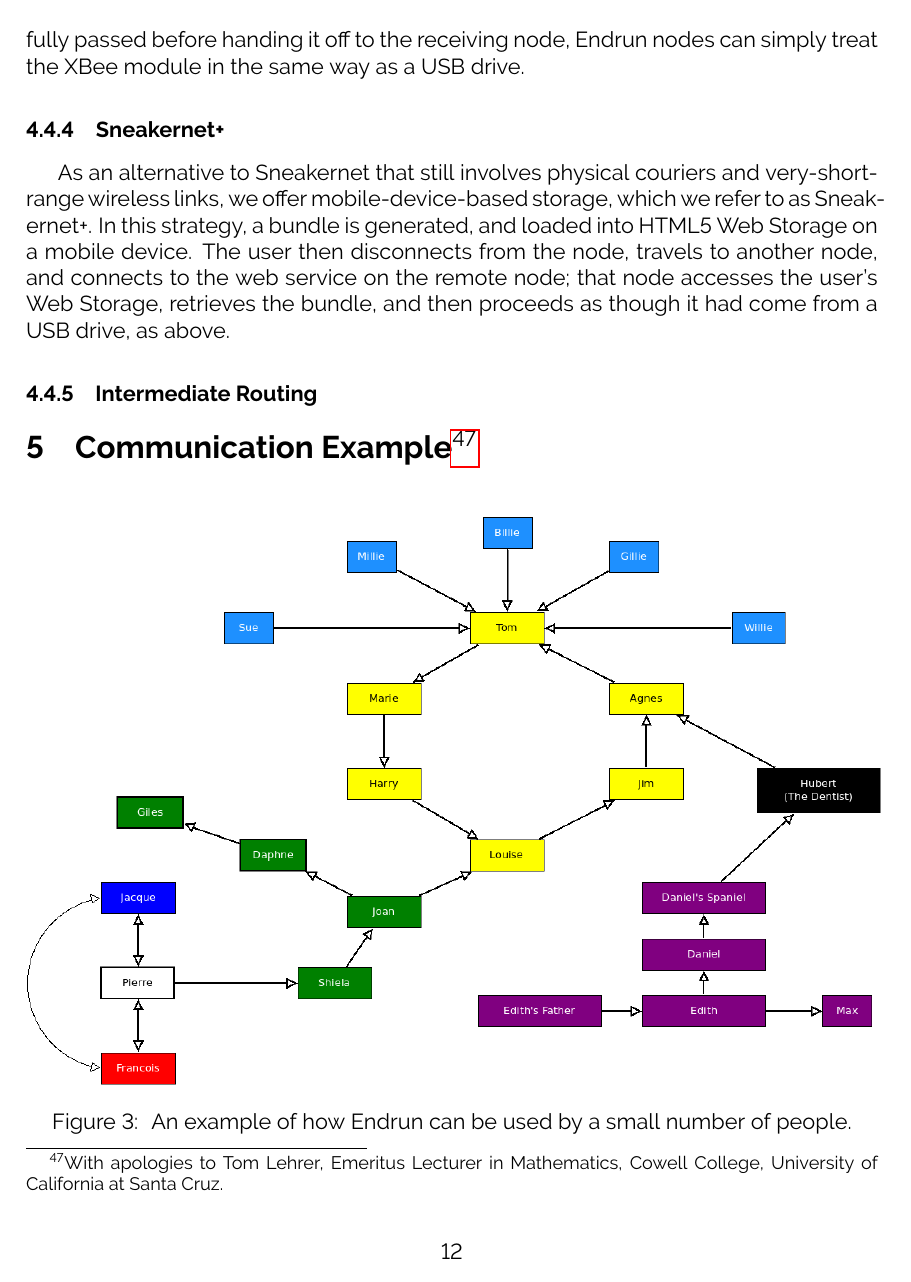
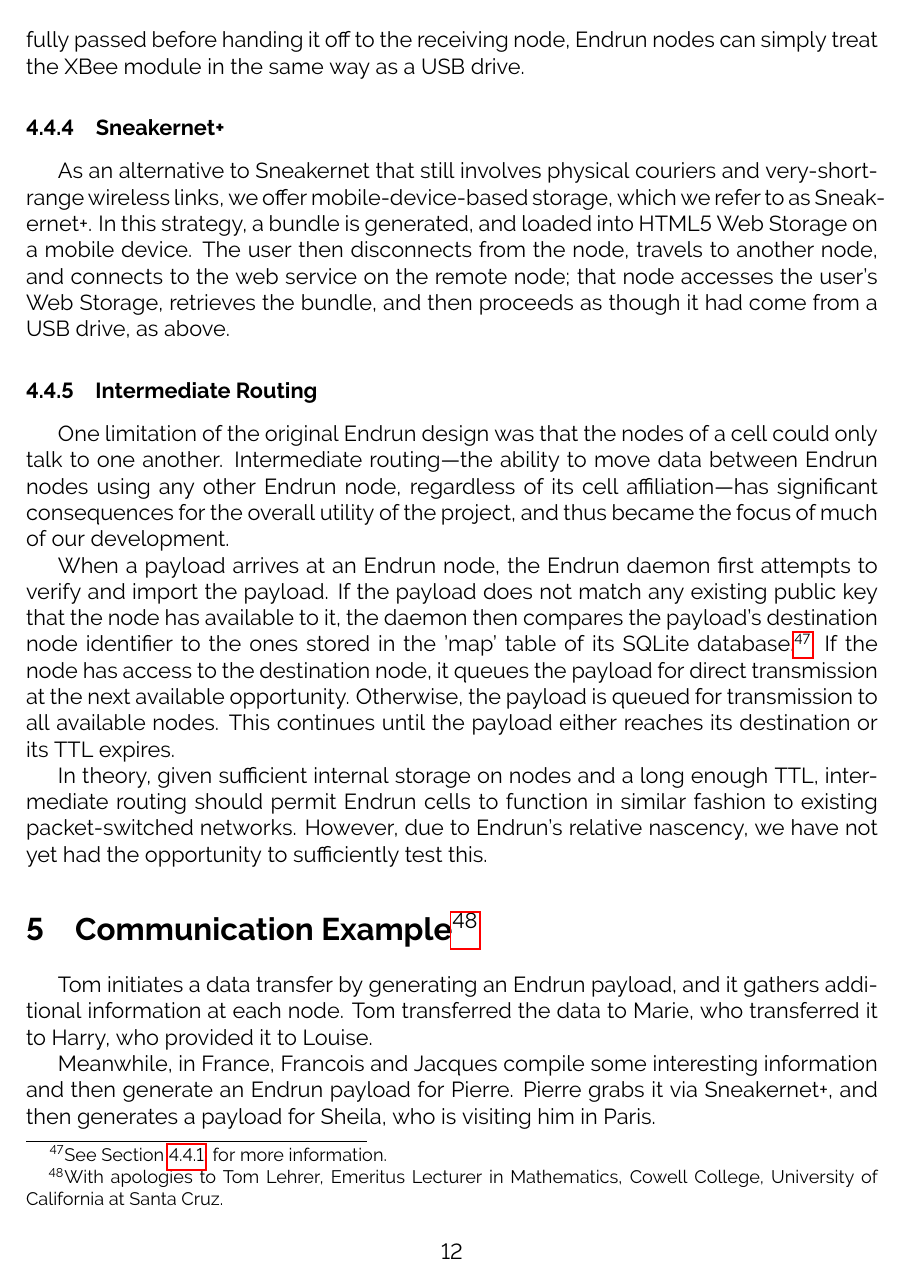
Before and after one commit to grantdobbe/endrun, a LaTeX document (whitepaper/whitepaper.tex): page 12 of 14 before the commit and page 12 of 15 after it. Compiled offline with pdfLaTeX.

Commit message:
- added prose for intermediate routing

```diff
--- a/whitepaper/whitepaper.tex
+++ b/whitepaper/whitepaper.tex
@@ -198,6 +198,11 @@
   \subsubsection{Intermediate Routing}
   \label{subsec:introuting}
   %TODO: Grant
+  One limitation of the original Endrun design was that the nodes of a cell could only talk to one another. Intermediate routing---the ability to move data between Endrun nodes using any other Endrun node, regardless of its cell affiliation---has significant consequences for the overall utility of the project, and thus became the focus of much of our development.
+
+  When a payload arrives at an Endrun node, the Endrun daemon first attempts to verify and import the payload. If the payload does not match any existing public key that the node has available to it, the daemon then compares the payload's destination node identifier to the ones stored in the 'map' table of its SQLite database.\footnote{See Section~\ref{subsec:chainofcustody}: for more information.} If the node has access to the destination node, it queues the payload for direct transmission at the next available opportunity. Otherwise, the payload is queued for transmission to all available nodes. This continues until the payload either reaches its destination or its TTL expires.
+
+  In theory, given sufficient internal storage on nodes and a long enough TTL, intermediate routing should permit Endrun cells to function in similar fashion to existing packet-switched networks. However, due to Endrun's relative nascency, we have not yet had the opportunity to sufficiently test this.
 
   \section{Communication Example\footnote{With apologies to Tom Lehrer, Emeritus Lecturer in Mathematics, Cowell College, University of California at Santa Cruz.}}
 
```
Also changed, not shown: whitepaper/whitepaper.tex (2 more changed lines).
